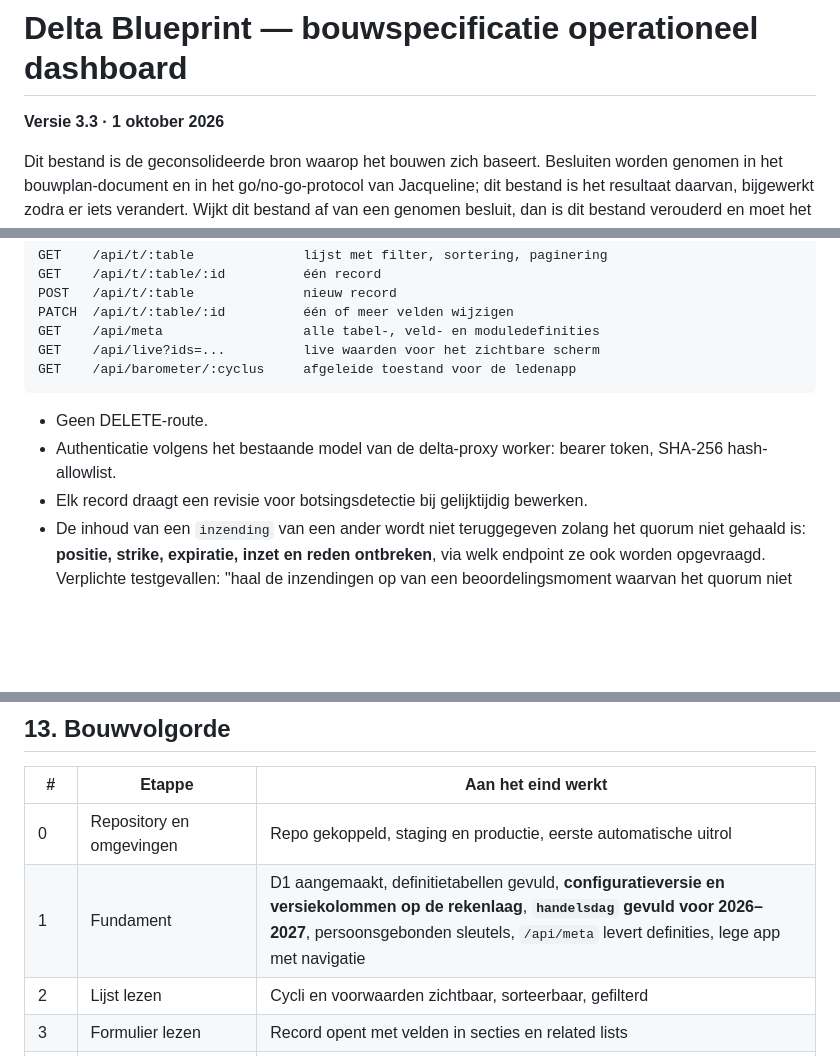
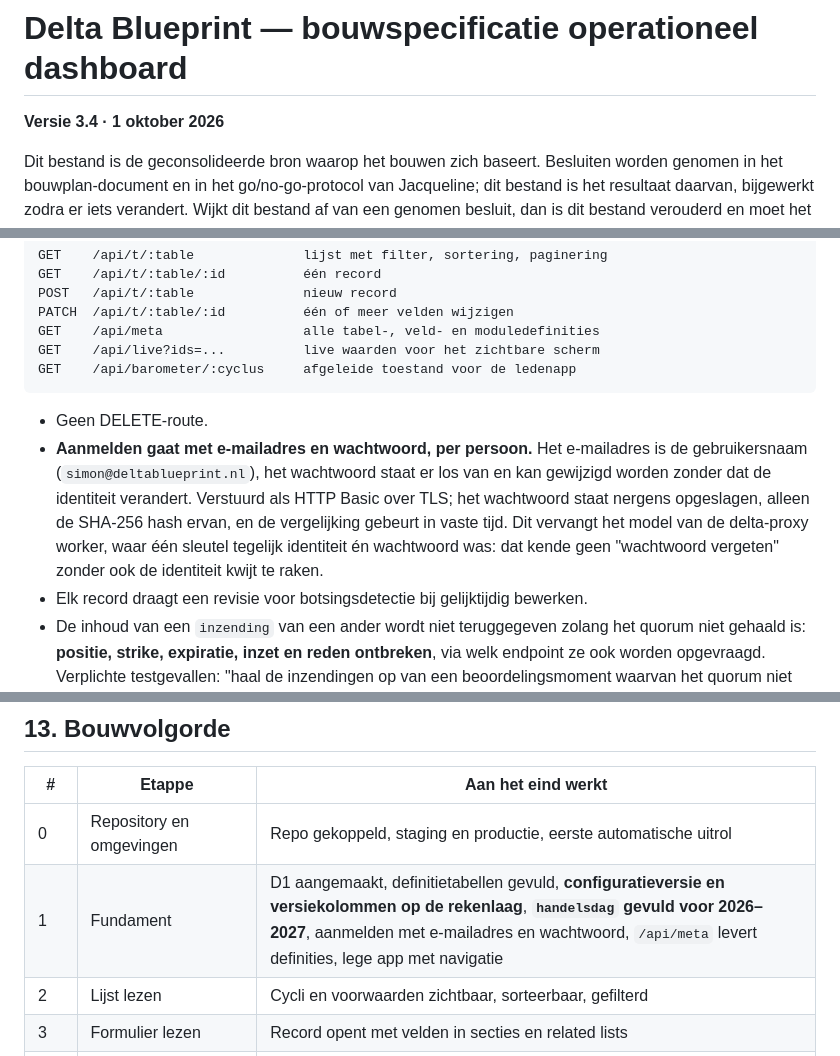
Before and after one commit to deltablueprint/delta-cockpit, a Markdown page: BOUWSPEC.md, 3 parts joined by grey strips. GitHub-like rendering; blank space fills up the shorter version.

Commit message:
BOUWSPEC 3.4: aanmelden met e-mailadres en wachtwoord

````diff
--- a/BOUWSPEC.md
+++ b/BOUWSPEC.md
@@ -1,6 +1,6 @@
 # Delta Blueprint — bouwspecificatie operationeel dashboard
 
-**Versie 3.3 · 1 oktober 2026**
+**Versie 3.4 · 1 oktober 2026**
 
 Dit bestand is de geconsolideerde bron waarop het bouwen zich baseert. Besluiten worden genomen in het bouwplan-document en in het go/no-go-protocol van Jacqueline; dit bestand is het resultaat daarvan, bijgewerkt zodra er iets verandert. Wijkt dit bestand af van een genomen besluit, dan is dit bestand verouderd en moet het worden bijgewerkt — niet het besluit.
 
@@ -803,7 +803,7 @@ GET    /api/barometer/:cyclus     afgeleide toestand voor de ledenapp
 ```
 
 - Geen DELETE-route.
-- Authenticatie volgens het bestaande model van de delta-proxy worker: bearer token, SHA-256 hash-allowlist.
+- **Aanmelden gaat met e-mailadres en wachtwoord, per persoon.** Het e-mailadres is de gebruikersnaam (`simon@deltablueprint.nl`), het wachtwoord staat er los van en kan gewijzigd worden zonder dat de identiteit verandert. Verstuurd als HTTP Basic over TLS; het wachtwoord staat nergens opgeslagen, alleen de SHA-256 hash ervan, en de vergelijking gebeurt in vaste tijd. Dit vervangt het model van de delta-proxy worker, waar één sleutel tegelijk identiteit én wachtwoord was: dat kende geen "wachtwoord vergeten" zonder ook de identiteit kwijt te raken.
 - Elk record draagt een revisie voor botsingsdetectie bij gelijktijdig bewerken.
 - De inhoud van een `inzending` van een ander wordt niet teruggegeven zolang het quorum niet gehaald is: **positie, strike, expiratie, inzet en reden ontbreken**, via welk endpoint ze ook worden opgevraagd. Verplichte testgevallen: "haal de inzendingen op van een beoordelingsmoment waarvan het quorum niet gehaald is" geeft per andere deelnemer alleen naam, status en tijdstip; "filter de lijst op strike" geeft die records niet prijs.
 - Authenticatie is **per persoon**; er is geen gedeelde sleutel. Elke schrijfactie draagt de identiteit van de indiener.
@@ -826,7 +826,7 @@ GET    /api/barometer/:cyclus     afgeleide toestand voor de ledenapp
 | # | Etappe | Aan het eind werkt |
 | --- | --- | --- |
 | 0 | Repository en omgevingen | Repo gekoppeld, staging en productie, eerste automatische uitrol |
-| 1 | Fundament | D1 aangemaakt, definitietabellen gevuld, **configuratieversie en versiekolommen op de rekenlaag**, **`handelsdag` gevuld voor 2026–2027**, persoonsgebonden sleutels, `/api/meta` levert definities, lege app met navigatie |
+| 1 | Fundament | D1 aangemaakt, definitietabellen gevuld, **configuratieversie en versiekolommen op de rekenlaag**, **`handelsdag` gevuld voor 2026–2027**, aanmelden met e-mailadres en wachtwoord, `/api/meta` levert definities, lege app met navigatie |
 | 2 | Lijst lezen | Cycli en voorwaarden zichtbaar, sorteerbaar, gefilterd |
 | 3 | Formulier lezen | Record opent met velden in secties en related lists |
 | 4 | Schrijven | Opslaan, New-knop, validatie uit `db_rule`, audit trail |
````
Also changed, not shown: other parts of BOUWSPEC.md (+1 -1 lines).
